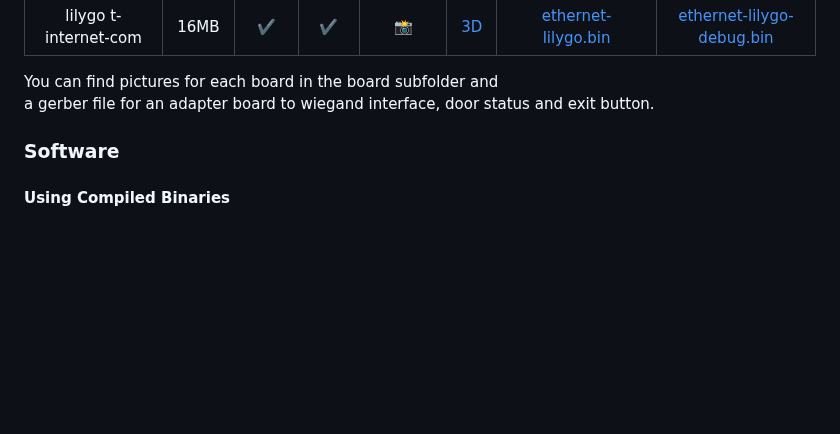
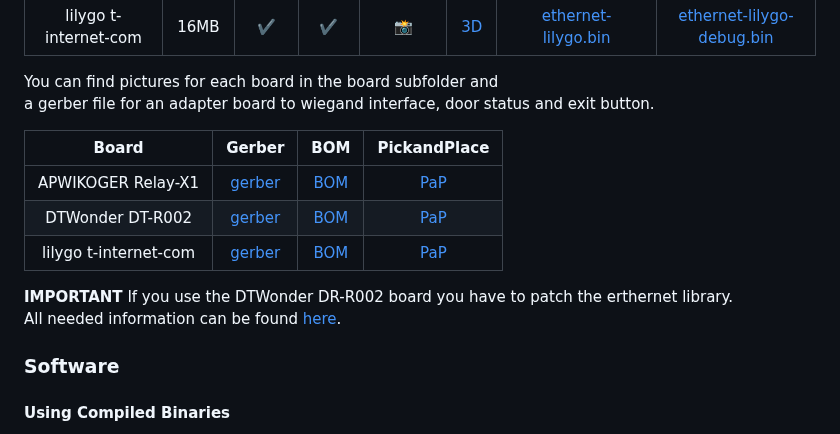
Before and after one commit to pvtex/esp32-rfid, a Markdown page: README.md, the part around the change. Drawn GitHub-style; blank space fills up the shorter version.

```diff
--- a/README.md
+++ b/README.md
@@ -55,6 +55,16 @@ currently ESP32-RFID supports 4 types of boards:
 
 You can find pictures for each board in the board subfolder and
 a gerber file for an adapter board to wiegand interface, door status and exit button.
+
+| Board | Gerber | BOM | PickandPlace |
+|:-----:|:------:|:---:|:------------:|
+| APWIKOGER Relay-X1 | [gerber](./boards/APWIKOGER-Relay-X1/Gerber.zip) | [BOM](./boards/APWIKOGER-Relay-X1/BOM.xlsx) | [PaP](./boards/APWIKOGER-Relay-X1/PickAndPlace.xlsx) |
+| DTWonder DT-R002 | [gerber](./boards/dtwonder-DT-R002/Gerber.zip) | [BOM](./boards/dtwonder-DT-R002/BOM.xlsx) | [PaP](./boards/dtwonder-DT-R002/PickAndPlace.xlsx) |
+| lilygo t-internet-com | [gerber](./boards/t-internet-com/Gerber.zip) | [BOM](./boards/t-internet-com/BOM.xlsx) | [PaP](./boards/t-internet-com/PickAndPlace.xlsx) |
+
+**IMPORTANT**
+If you use the DTWonder DR-R002 board you have to patch the erthernet library.
+All needed information can be found [here](./boards/dtwonder-DT-R002/PATCH/).
 
 ### Software
 
```
